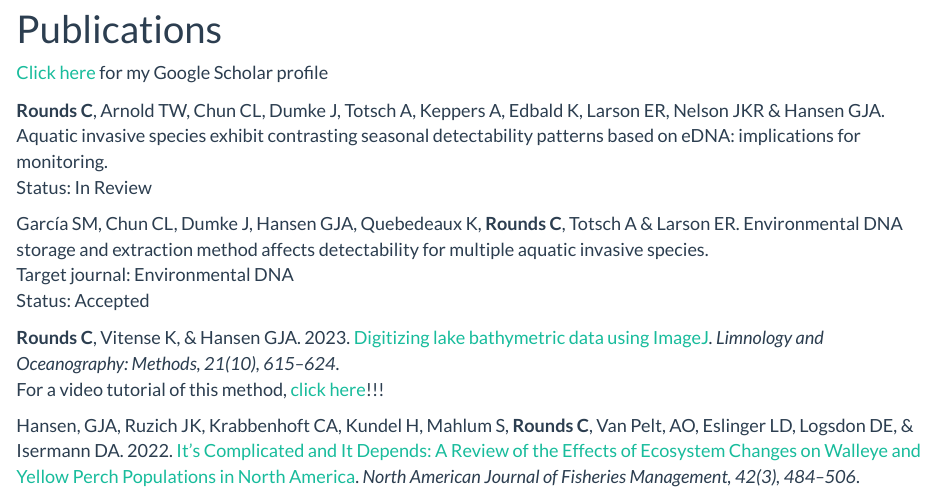
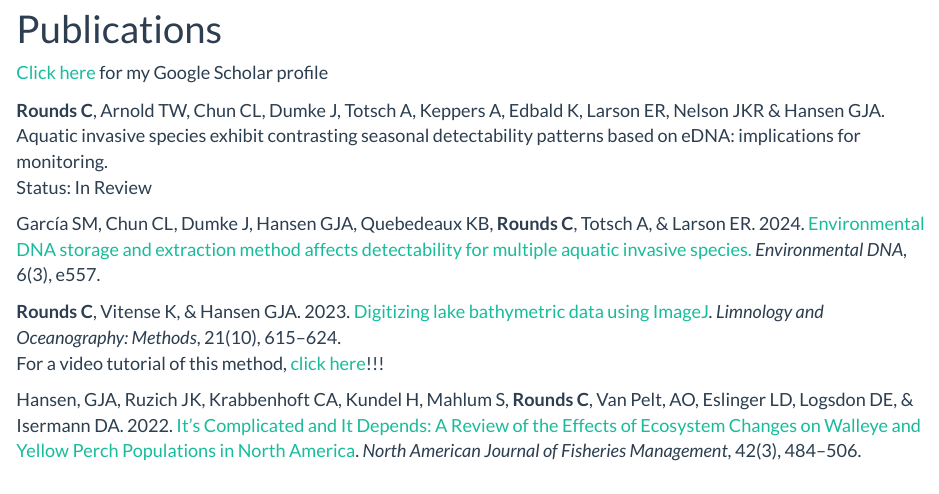
Before and after one commit to round060/round060.github.io, an R Markdown document (Publications.Rmd): the page in a window 1100 px wide, from 90 px down. The pictures show the output file Publications.html that the author committed with the source, opened offline; library style sheets and scripts come from the installed R packages.

Commit message:
fixing minor spelling

```diff
--- a/Publications.Rmd
+++ b/Publications.Rmd
@@ -12,15 +12,15 @@ title: "Publications"
 Status: In Review
 
 
-García SM, Chun CL, Dumke J, Hansen GJA, Quebedeaux K, **Rounds C**, Totsch A & Larson ER. Environmental DNA storage and extraction method affects detectability for multiple aquatic invasive species.
-Target journal: Environmental DNA
-Status: Accepted
 
-**Rounds C**, Vitense K, & Hansen GJA. 2023. [Digitizing lake bathymetric data using ImageJ](https://doi.org/10.1002/lom3.10569). *Limnology and Oceanography: Methods, 21(10), 615–624*.
+García SM, Chun CL, Dumke J, Hansen GJA, Quebedeaux KB, **Rounds C**, Totsch A, & Larson ER. 2024. [Environmental DNA storage and extraction method affects detectability for multiple aquatic invasive species.](https://doi.org/10.1002/edn3.557) *Environmental DNA*, 6(3), e557.
+
+
+**Rounds C**, Vitense K, & Hansen GJA. 2023. [Digitizing lake bathymetric data using ImageJ](https://doi.org/10.1002/lom3.10569). *Limnology and Oceanography: Methods*, 21(10), 615–624.
 For a video tutorial of this method, [click here](https://www.youtube.com/watch?v=agiDPmsYVDk)!!!
 
 
-Hansen, GJA, Ruzich JK, Krabbenhoft CA, Kundel H, Mahlum S, **Rounds C**, Van Pelt, AO, Eslinger LD, Logsdon DE, & Isermann DA. 2022. [It’s Complicated and It Depends: A Review of the Effects of Ecosystem Changes on Walleye and Yellow Perch Populations in North America](https://doi.org/10.1002/nafm.10741). *North American Journal of Fisheries Management, 42(3), 484–506*.
+Hansen, GJA, Ruzich JK, Krabbenhoft CA, Kundel H, Mahlum S, **Rounds C**, Van Pelt, AO, Eslinger LD, Logsdon DE, & Isermann DA. 2022. [It’s Complicated and It Depends: A Review of the Effects of Ecosystem Changes on Walleye and Yellow Perch Populations in North America](https://doi.org/10.1002/nafm.10741). *North American Journal of Fisheries Management*, 42(3), 484–506.
 
 </left>
 </font>
```
Also changed, not shown: index.Rmd (+1 -1 lines), Publications.html, index.html, resume.html.
